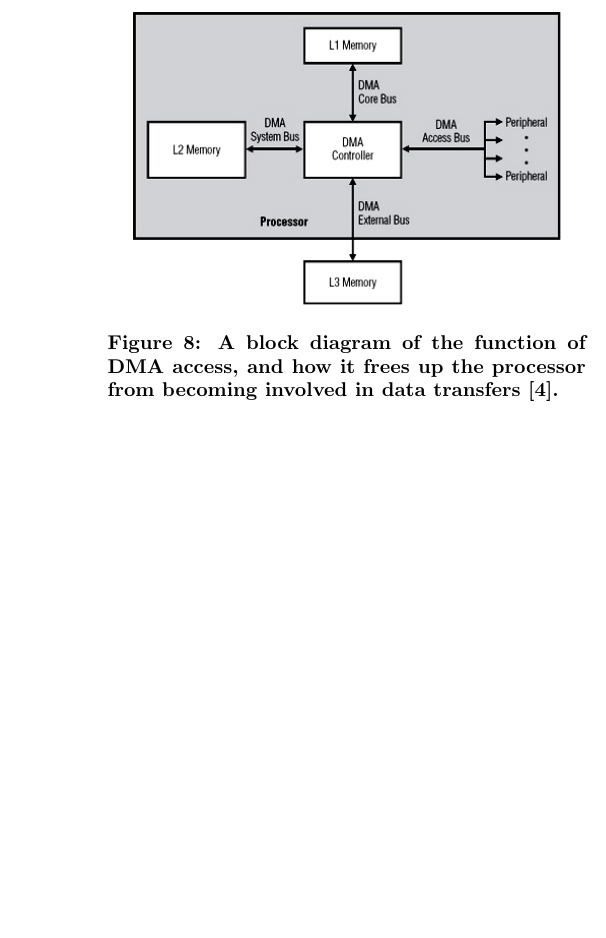
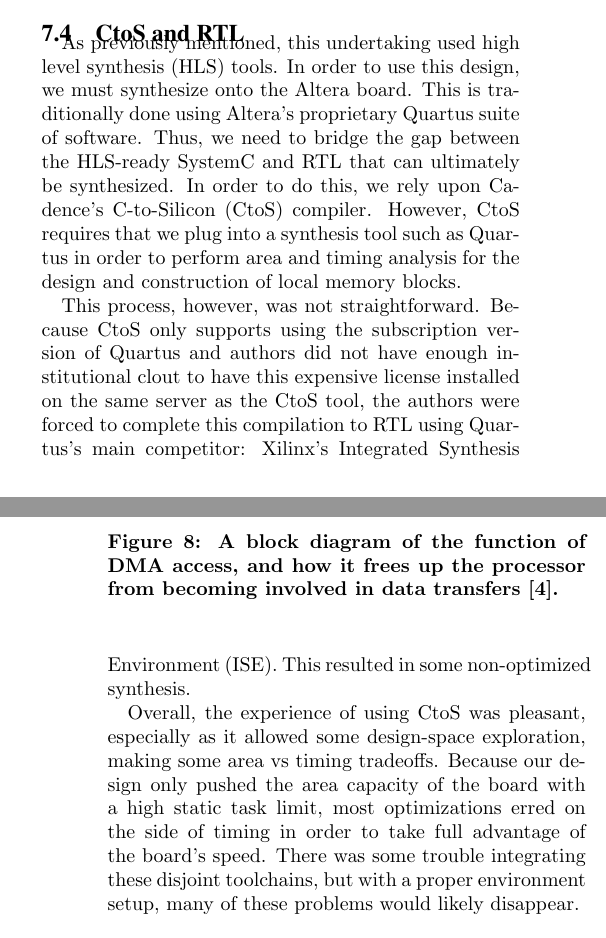
Before and after one commit to cjubb39/FLASH, a LaTeX paper (docs/FLASH.tex): part of one column of page 9 of 10 before the commit and two parts of the columns of pages 8 and 9 of 10 after it, the two joined at a grey line, cut at the place of the change, the shorter picture padded with empty space. Compiled offline with pdfLaTeX.

Commit message:
[paper] added section on CtoS

```diff
--- a/docs/FLASH.tex
+++ b/docs/FLASH.tex
@@ -488,7 +488,31 @@ Buildroot, as briefly discussed in \ref{subsubsec:linaro}, is a root filesystem
 \subsection{Acts of God}
 One of this paper's authors experienced a few severe technical difficulties over the course of research. The largest incidents occured in mid March and early April, essentially costing this author three weeks of productivity. The incident in mid March was the malfunction of this author's last functioning laptop, at which point the author decided it would be prudent to correct his other malfunctioning laptops so that a similar situation would not arise in the future. The incident in early April was the theft of all of the authors laptops, which were recently made functional. The author has learned the anti-theft software is good insurance, and the author has also learned that it is important to synchronize one's work environment across all of one's available development machines.
 
-\subsection{CtoS}
+\subsection{CtoS and RTL}
+As previously mentioned, this undertaking used high level synthesis (HLS)
+tools.  In order to use this design, we must synthesize onto the Altera
+board.  This is traditionally done using Altera's proprietary Quartus suite
+of software.  Thus, we need to bridge the gap between the HLS-ready SystemC
+and RTL that can ultimately be synthesized.  In order to do this, we rely
+upon Cadence's C-to-Silicon (CtoS) compiler.  However, CtoS requires that we
+plug into a synthesis tool such as Quartus in order to perform area and
+timing analysis for the design and construction of local memory blocks.
+
+This process, however, was not straightforward.  Because CtoS only supports
+using the subscription version of Quartus and authors did not have enough
+institutional clout to have this expensive license installed on the same
+server as the CtoS tool, the authors were forced to complete this
+compilation to RTL using Quartus's main competitor: Xilinx's Integrated
+Synthesis Environment (ISE).  This resulted in some non-optimized synthesis.
+
+Overall, the experience of using CtoS was pleasant, especially as it allowed
+some design-space exploration, making some area vs timing tradeoffs.
+Because our design only pushed the area capacity of the board with a high
+static task limit, most optimizations erred on the side of timing in order
+to take full advantage of the board's speed.  There was some trouble
+integrating these disjoint toolchains, but with a proper environment setup,
+many of these problems would likely disappear.
+
 
 \section{Future Work}
 \label{sec:future}
```
